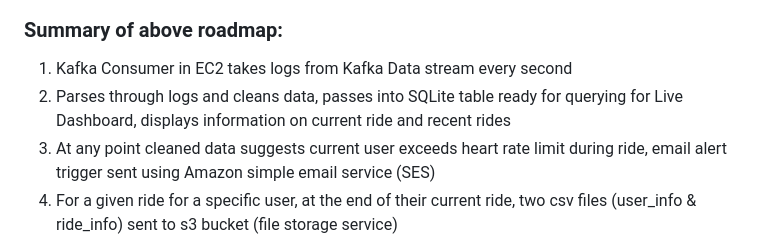
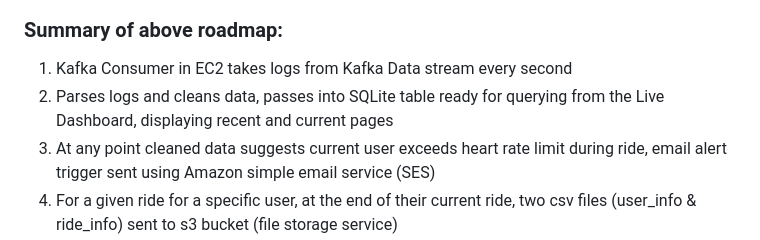
Before and after one commit to sebjshaw/Deloton-Project, a Markdown page: README.md, the part around the change. Drawn GitHub-style.

Commit message:
Update README.md
Co-authored-by: DomLaw82 <111072468+DomLaw82@users.noreply.github.com>

```diff
--- a/README.md
+++ b/README.md
@@ -36,7 +36,7 @@ These take the form of:
 ### Summary of above roadmap:
 
 1. Kafka Consumer in EC2 takes logs from Kafka Data stream every second
-2. Parses through logs and cleans data, passes into SQLite table ready for querying for Live Dashboard, displays information on current ride and recent rides
+2. Parses logs and cleans data, passes into SQLite table ready for querying from the Live Dashboard, displaying recent and current pages
 3. At any point cleaned data suggests current user exceeds heart rate limit during ride, email alert trigger sent using Amazon simple email service (SES)
 4. For a given ride for a specific user, at the end of their current ride, two csv files (user_info & ride_info) sent to s3 bucket (file storage service)
 5. AWS Lambda function reads csv files from s3 bucket and extracts key metrics (using Pandas) for long term storage in AWS RDS postgres table
```
